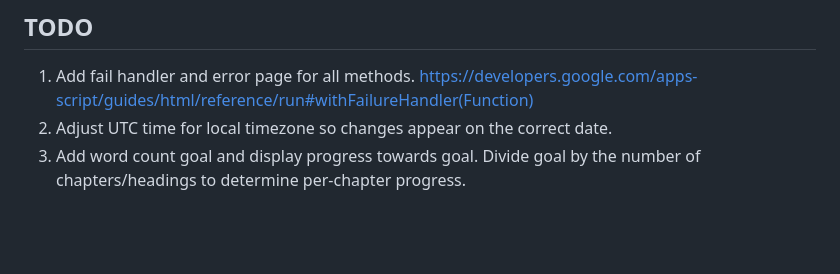
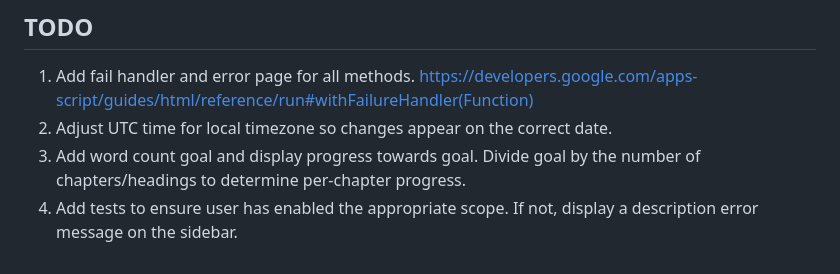
Before and after one commit to robotnyc/word-count-timeline-gdocs, a Markdown page: README.md, the part around the change. Drawn GitHub-style; blank space fills up the shorter version.

Commit message:
todo: add missing oauth scope handling

```diff
--- a/README.md
+++ b/README.md
@@ -48,3 +48,4 @@ The repository is structured as an [Apps Script](https://developers.google.com/a
 1. Add fail handler and error page for all methods. https://developers.google.com/apps-script/guides/html/reference/run#withFailureHandler(Function)
 2. Adjust UTC time for local timezone so changes appear on the correct date.
 3. Add word count goal and display progress towards goal. Divide goal by the number of chapters/headings to determine per-chapter progress.
+4. Add tests to ensure user has enabled the appropriate scope. If not, display a description error message on the sidebar.
```
